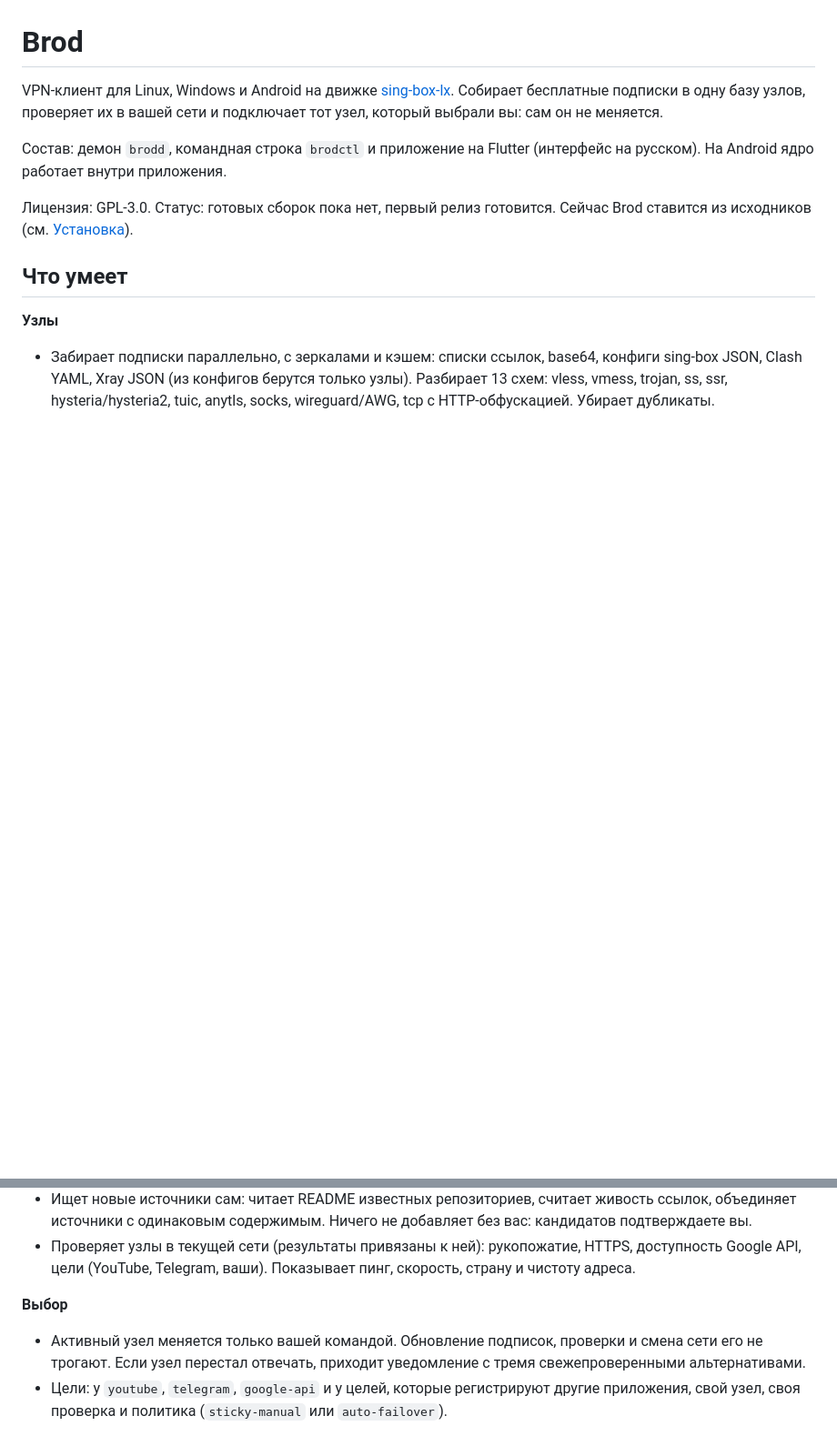
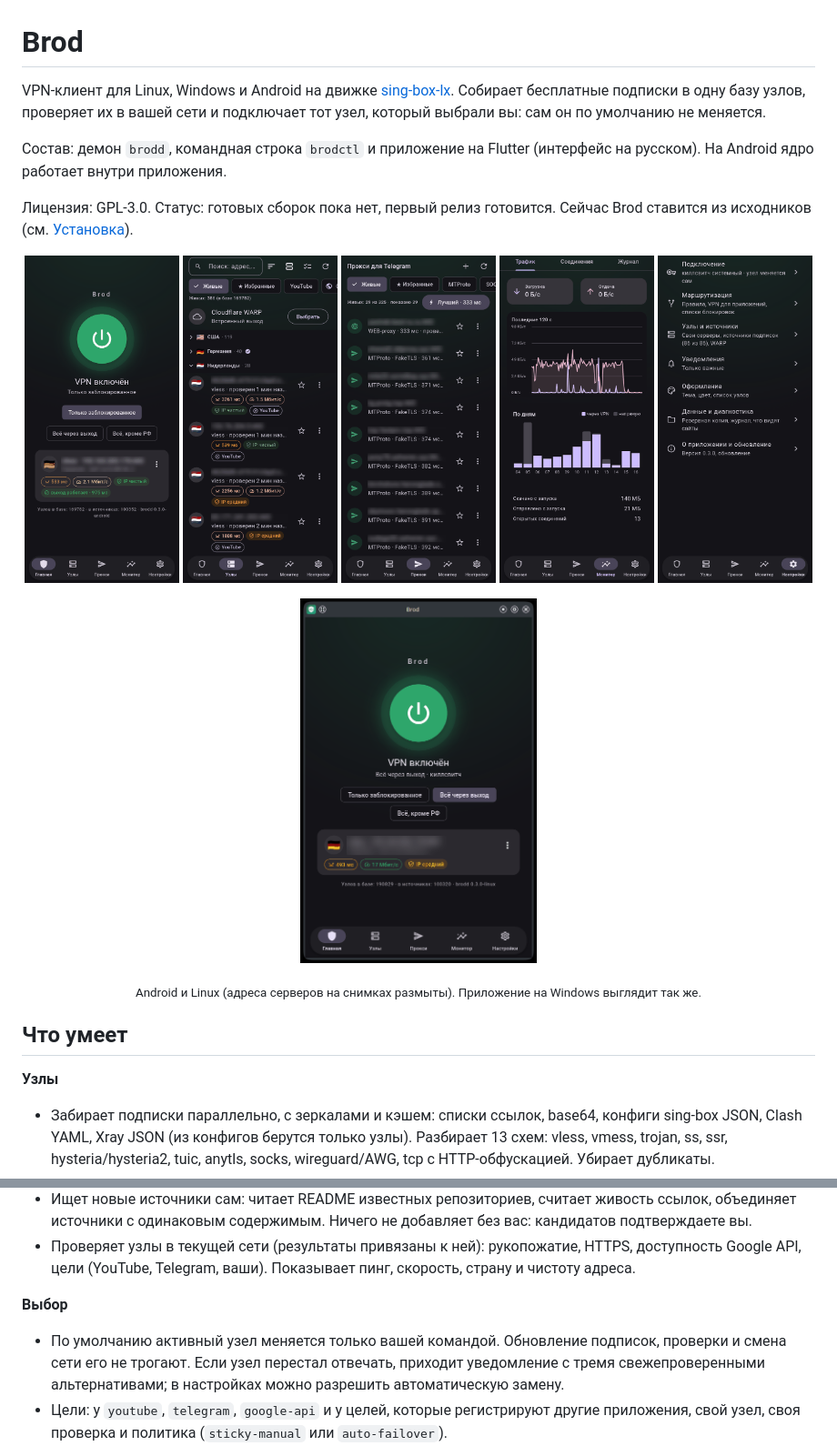
Before and after one commit to dqzaexxpess/brod, a Markdown page: README.md, 2 parts joined by grey strips. Shown at 91% size. GitHub-like rendering; pictures changed too: screenshots/android-home.png (added), screenshots/android-monitor.png (added), screenshots/android-nodes.png (added); blank space fills up the shorter version.

Commit message:
README: скриншоты, уточнена смена узла

```diff
--- a/README.md
+++ b/README.md
@@ -1,10 +1,23 @@
 # Brod
 
-VPN-клиент для Linux, Windows и Android на движке [sing-box-lx](https://github.com/Leadaxe/sing-box-lx). Собирает бесплатные подписки в одну базу узлов, проверяет их в вашей сети и подключает тот узел, который выбрали вы: сам он не меняется.
+VPN-клиент для Linux, Windows и Android на движке [sing-box-lx](https://github.com/Leadaxe/sing-box-lx). Собирает бесплатные подписки в одну базу узлов, проверяет их в вашей сети и подключает тот узел, который выбрали вы: сам он по умолчанию не меняется.
 
 Состав: демон `brodd`, командная строка `brodctl` и приложение на Flutter (интерфейс на русском). На Android ядро работает внутри приложения.
 
 Лицензия: GPL-3.0. Статус: готовых сборок пока нет, первый релиз готовится. Сейчас Brod ставится из исходников (см. [Установка](#установка)).
+
+
+<p align="center">
+  <img src="screenshots/android-home.png" width="170" alt="Главная">
+  <img src="screenshots/android-nodes.png" width="170" alt="Узлы">
+  <img src="screenshots/android-proxies.png" width="170" alt="Прокси для Telegram">
+  <img src="screenshots/android-monitor.png" width="170" alt="Монитор">
+  <img src="screenshots/android-settings.png" width="170" alt="Настройки">
+</p>
+<p align="center">
+  <img src="screenshots/linux-home.png" width="260" alt="Brod на Linux">
+</p>
+<p align="center"><sub>Android и Linux (адреса серверов на снимках размыты). Приложение на Windows выглядит так же.</sub></p>
 
 ## Что умеет
 
@@ -14,7 +27,7 @@ VPN-клиент для Linux, Windows и Android на движке [sing-box-lx
 - Проверяет узлы в текущей сети (результаты привязаны к ней): рукопожатие, HTTPS, доступность Google API, цели (YouTube, Telegram, ваши). Показывает пинг, скорость, страну и чистоту адреса.
 
 **Выбор**
-- Активный узел меняется только вашей командой. Обновление подписок, проверки и смена сети его не трогают. Если узел перестал отвечать, приходит уведомление с тремя свежепроверенными альтернативами.
+- По умолчанию активный узел меняется только вашей командой. Обновление подписок, проверки и смена сети его не трогают. Если узел перестал отвечать, приходит уведомление с тремя свежепроверенными альтернативами; в настройках можно разрешить автоматическую замену.
 - Цели: у `youtube`, `telegram`, `google-api` и у целей, которые регистрируют другие приложения, свой узел, своя проверка и политика (`sticky-manual` или `auto-failover`).
 - Свой сервер: скрипт `deploy/vps/install-xray-reality.sh` ставит VLESS + Reality на ваш VPS, ссылка вставляется в приложение.
 
```
